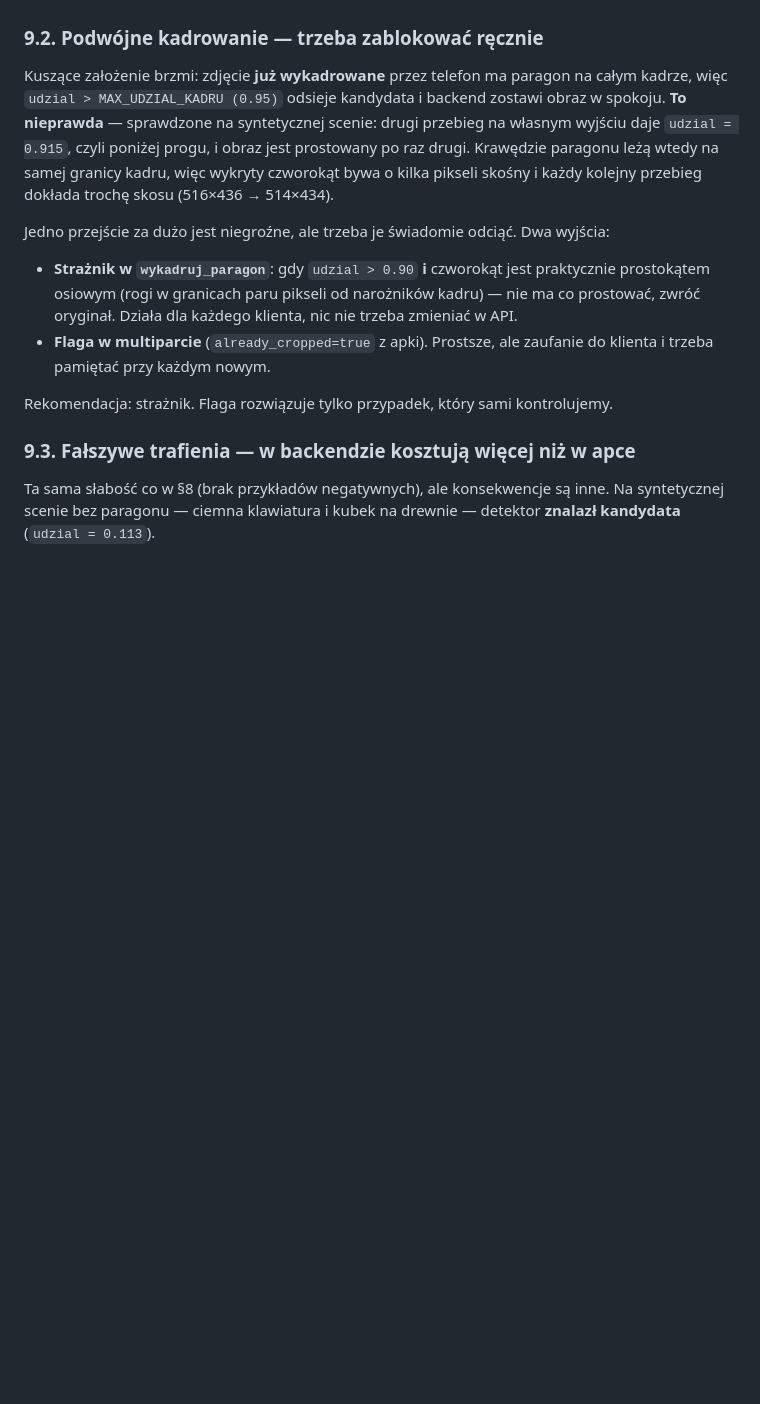
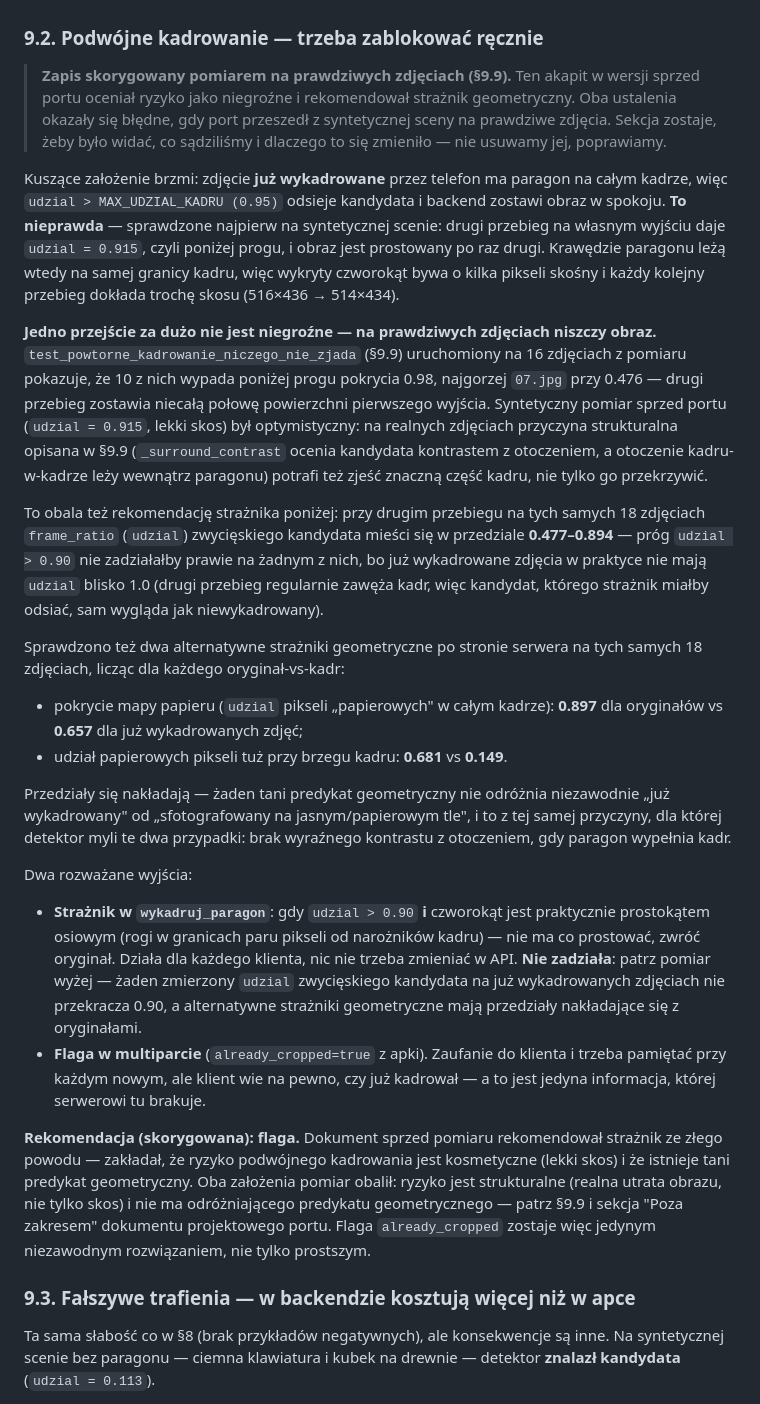
Before and after one commit to bendyz/wydatki2, a Markdown page: docs/port-detekcji-paragonu-z-androida.md, the part around the change. GitHub-like rendering; blank space fills up the shorter version.

Commit message:
docs: skoryguj §9.2 pomiarem — podwójne kadrowanie nie jest niegroźne
Oba dokumenty wciąż głosiły ocenę sprzed pomiaru na prawdziwych
zdjęciach ("jednorazowo/jedno przejście za dużo niegroźne"), mimo że
zadanie 8 poprawiło już §9.9 i CLAUDE.md. §9.2, zatytułowana wprost
"Podwójne kadrowanie", została pominięta.

docs/port-detekcji-paragonu-z-androida.md §9.2:
- ocena ryzyka skorygowana: 10/16 zdjęć poniżej progu pokrycia 0.98,
  najgorsze 07.jpg przy 0.476 — realna utrata obrazu, nie kosmetyczny
  skos;
- rekomendacja strażnika (udzial > 0.90) oznaczona jako mierzalnie
  błędna: frame_ratio zwycięskiego kandydata przy drugim przebiegu na
  18 zdjęciach mieści się w 0.477–0.894;
- dopisany wynik sprawdzenia dwóch alternatywnych strażników
  geometrycznych (pokrycie mapy papieru 0.897 vs 0.657, udział
  papierowych pikseli przy brzegu 0.681 vs 0.149) — przedziały
  nakładające się, więc nie istnieje tani predykat geometryczny
  odróżniający "już wykadrowany" od "sfotografowany na jasnym tle";
- rekomendacja końcowa zmieniona ze strażnika na flagę, z odesłaniem
  do §9.9. Sekcja nieusunięta — widać, że została skorygowana, nie
  wymazana.

docs/superpowers/specs/2026-09-06-port-detekcji-paragonu-design.md §7:
bullet "Strażnik podwójnego kadrowania (§9.2)" rozszerzony o te same
liczby i odesłanie do poprawionego §9.2.

Co-Authored-By: Claude Opus 5 <noreply@anthropic.com>
Claude-Session: https://claude.ai/code/session_01Gts3LZVnfDTHq7d2fC3PAe

```diff
--- a/docs/port-detekcji-paragonu-z-androida.md
+++ b/docs/port-detekcji-paragonu-z-androida.md
@@ -280,22 +280,64 @@ jako krok **przed** skalowaniem do `MAX_DIMENSION` i przed `adaptiveThreshold`.
 
 ### 9.2. Podwójne kadrowanie — trzeba zablokować ręcznie
 
+> **Zapis skorygowany pomiarem na prawdziwych zdjęciach (§9.9).** Ten akapit w wersji
+> sprzed portu oceniał ryzyko jako niegroźne i rekomendował strażnik geometryczny. Oba
+> ustalenia okazały się błędne, gdy port przeszedł z syntetycznej sceny na prawdziwe
+> zdjęcia. Sekcja zostaje, żeby było widać, co sądziliśmy i dlaczego to się zmieniło —
+> nie usuwamy jej, poprawiamy.
+
 Kuszące założenie brzmi: zdjęcie **już wykadrowane** przez telefon ma paragon na całym
 kadrze, więc `udzial > MAX_UDZIAL_KADRU (0.95)` odsieje kandydata i backend zostawi obraz
-w spokoju. **To nieprawda** — sprawdzone na syntetycznej scenie: drugi przebieg na własnym
-wyjściu daje `udzial = 0.915`, czyli poniżej progu, i obraz jest prostowany po raz drugi.
-Krawędzie paragonu leżą wtedy na samej granicy kadru, więc wykryty czworokąt bywa o kilka
-pikseli skośny i każdy kolejny przebieg dokłada trochę skosu (516×436 → 514×434).
+w spokoju. **To nieprawda** — sprawdzone najpierw na syntetycznej scenie: drugi przebieg na
+własnym wyjściu daje `udzial = 0.915`, czyli poniżej progu, i obraz jest prostowany po raz
+drugi. Krawędzie paragonu leżą wtedy na samej granicy kadru, więc wykryty czworokąt bywa o
+kilka pikseli skośny i każdy kolejny przebieg dokłada trochę skosu (516×436 → 514×434).
 
-Jedno przejście za dużo jest niegroźne, ale trzeba je świadomie odciąć. Dwa wyjścia:
+**Jedno przejście za dużo nie jest niegroźne — na prawdziwych zdjęciach niszczy obraz.**
+`test_powtorne_kadrowanie_niczego_nie_zjada` (§9.9) uruchomiony na 16 zdjęciach z pomiaru
+pokazuje, że 10 z nich wypada poniżej progu pokrycia 0.98, najgorzej `07.jpg` przy 0.476 —
+drugi przebieg zostawia niecałą połowę powierzchni pierwszego wyjścia. Syntetyczny pomiar
+sprzed portu (`udzial = 0.915`, lekki skos) był optymistyczny: na realnych zdjęciach
+przyczyna strukturalna opisana w §9.9 (`_surround_contrast` ocenia kandydata kontrastem z
+otoczeniem, a otoczenie kadru-w-kadrze leży wewnątrz paragonu) potrafi też zjeść znaczną
+część kadru, nie tylko go przekrzywić.
+
+To obala też rekomendację strażnika poniżej: przy drugim przebiegu na tych samych 18
+zdjęciach `frame_ratio` (`udzial`) zwycięskiego kandydata mieści się w przedziale
+**0.477–0.894** — próg `udzial > 0.90` nie zadziałałby prawie na żadnym z nich, bo już
+wykadrowane zdjęcia w praktyce nie mają `udzial` blisko 1.0 (drugi przebieg regularnie
+zawęża kadr, więc kandydat, którego strażnik miałby odsiać, sam wygląda jak niewykadrowany).
+
+Sprawdzono też dwa alternatywne strażniki geometryczne po stronie serwera na tych samych 18
+zdjęciach, licząc dla każdego oryginał-vs-kadr:
+
+- pokrycie mapy papieru (`udzial` pikseli „papierowych" w całym kadrze): **0.897** dla
+  oryginałów vs **0.657** dla już wykadrowanych zdjęć;
+- udział papierowych pikseli tuż przy brzegu kadru: **0.681** vs **0.149**.
+
+Przedziały się nakładają — żaden tani predykat geometryczny nie odróżnia niezawodnie „już
+wykadrowany" od „sfotografowany na jasnym/papierowym tle", i to z tej samej przyczyny, dla
+której detektor myli te dwa przypadki: brak wyraźnego kontrastu z otoczeniem, gdy paragon
+wypełnia kadr.
+
+Dwa rozważane wyjścia:
 
 - **Strażnik w `wykadruj_paragon`**: gdy `udzial > 0.90` **i** czworokąt jest praktycznie
   prostokątem osiowym (rogi w granicach paru pikseli od narożników kadru) — nie ma co
   prostować, zwróć oryginał. Działa dla każdego klienta, nic nie trzeba zmieniać w API.
-- **Flaga w multiparcie** (`already_cropped=true` z apki). Prostsze, ale zaufanie do klienta
-  i trzeba pamiętać przy każdym nowym.
+  **Nie zadziała**: patrz pomiar wyżej — żaden zmierzony `udzial` zwycięskiego kandydata
+  na już wykadrowanych zdjęciach nie przekracza 0.90, a alternatywne strażniki geometryczne
+  mają przedziały nakładające się z oryginałami.
+- **Flaga w multiparcie** (`already_cropped=true` z apki). Zaufanie do klienta i trzeba
+  pamiętać przy każdym nowym, ale klient wie na pewno, czy już kadrował — a to jest jedyna
+  informacja, której serwerowi tu brakuje.
 
-Rekomendacja: strażnik. Flaga rozwiązuje tylko przypadek, który sami kontrolujemy.
+**Rekomendacja (skorygowana): flaga.** Dokument sprzed pomiaru rekomendował strażnik ze
+złego powodu — zakładał, że ryzyko podwójnego kadrowania jest kosmetyczne (lekki skos) i że
+istnieje tani predykat geometryczny. Oba założenia pomiar obalił: ryzyko jest strukturalne
+(realna utrata obrazu, nie tylko skos) i nie ma odróżniającego predykatu geometrycznego —
+patrz §9.9 i sekcja "Poza zakresem" dokumentu projektowego portu. Flaga `already_cropped`
+zostaje więc jedynym niezawodnym rozwiązaniem, nie tylko prostszym.
 
 ### 9.3. Fałszywe trafienia — w backendzie kosztują więcej niż w apce
 
```
Also changed, not shown: 1 other file.
